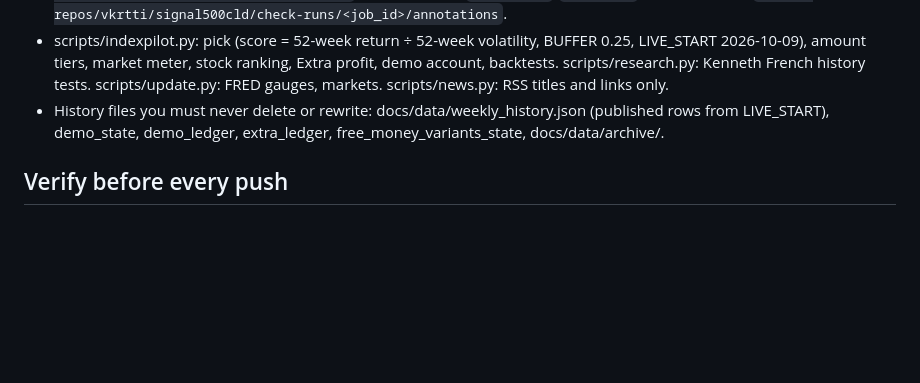
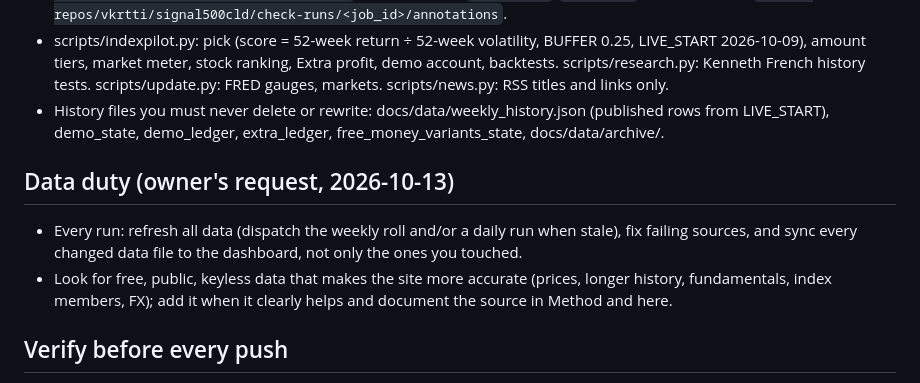
Before and after one commit to vkrtti/signal500cld, a Markdown page: admin/PLAYBOOK.md, the part around the change. Drawn GitHub-style; blank space fills up the shorter version.

Commit message:
Admin playbook: data duty (refresh, fix sources, sync all changed data, find free data)
Co-Authored-By: Claude Opus 5.5 <noreply@anthropic.com>
Claude-Session: https://claude.ai/code/session_01Q1WE5tQAhr7zzAww79KPiv

```diff
--- a/admin/PLAYBOOK.md
+++ b/admin/PLAYBOOK.md
@@ -11,6 +11,10 @@ Your memory between runs. Keep under two pages; merge or delete outdated lines.
 - Pipeline (.github/workflows/update.yml): weekdays 22:30 UTC (update.py + news.py); Saturday 06:00 UTC weekly roll (also indexpilot.py, research.py), Sunday 06:00 UTC retry; manual (GraphQL is blocked, so `gh workflow run` fails; use REST): `gh api -X POST repos/vkrtti/signal500cld/actions/workflows/update.yml/dispatches -f ref=main -f 'inputs[weekly]=true'` (or false for the daily update). List runs: `gh api 'repos/vkrtti/signal500cld/actions/workflows/update.yml/runs?per_page=10' -q '.workflow_runs[]|[.event,.conclusion,.created_at]|@tsv'`. Run logs: read `::notice::`/`::error::` annotations via `gh api repos/vkrtti/signal500cld/check-runs/<job_id>/annotations`.
 - scripts/indexpilot.py: pick (score = 52-week return ÷ 52-week volatility, BUFFER 0.25, LIVE_START 2026-10-09), amount tiers, market meter, stock ranking, Extra profit, demo account, backtests. scripts/research.py: Kenneth French history tests. scripts/update.py: FRED gauges, markets. scripts/news.py: RSS titles and links only.
 - History files you must never delete or rewrite: docs/data/weekly_history.json (published rows from LIVE_START), demo_state, demo_ledger, extra_ledger, free_money_variants_state, docs/data/archive/.
+
+## Data duty (owner's request, 2026-10-13)
+- Every run: refresh all data (dispatch the weekly roll and/or a daily run when stale), fix failing sources, and sync every changed data file to the dashboard, not only the ones you touched.
+- Look for free, public, keyless data that makes the site more accurate (prices, longer history, fundamentals, index members, FX); add it when it clearly helps and document the source in Method and here.
 
 ## Verify before every push
 1. `(cd tools/test && npm ci)` once per run, then `node tools/test/page_test.js` → must print NO ERRORS (exit 0). EMPTY visuals for ip-strip (drawn with <i>, not svg), ex-chart and demo-chart (fewer than 2 weeks of data, empty-state text shows) are expected.
```
